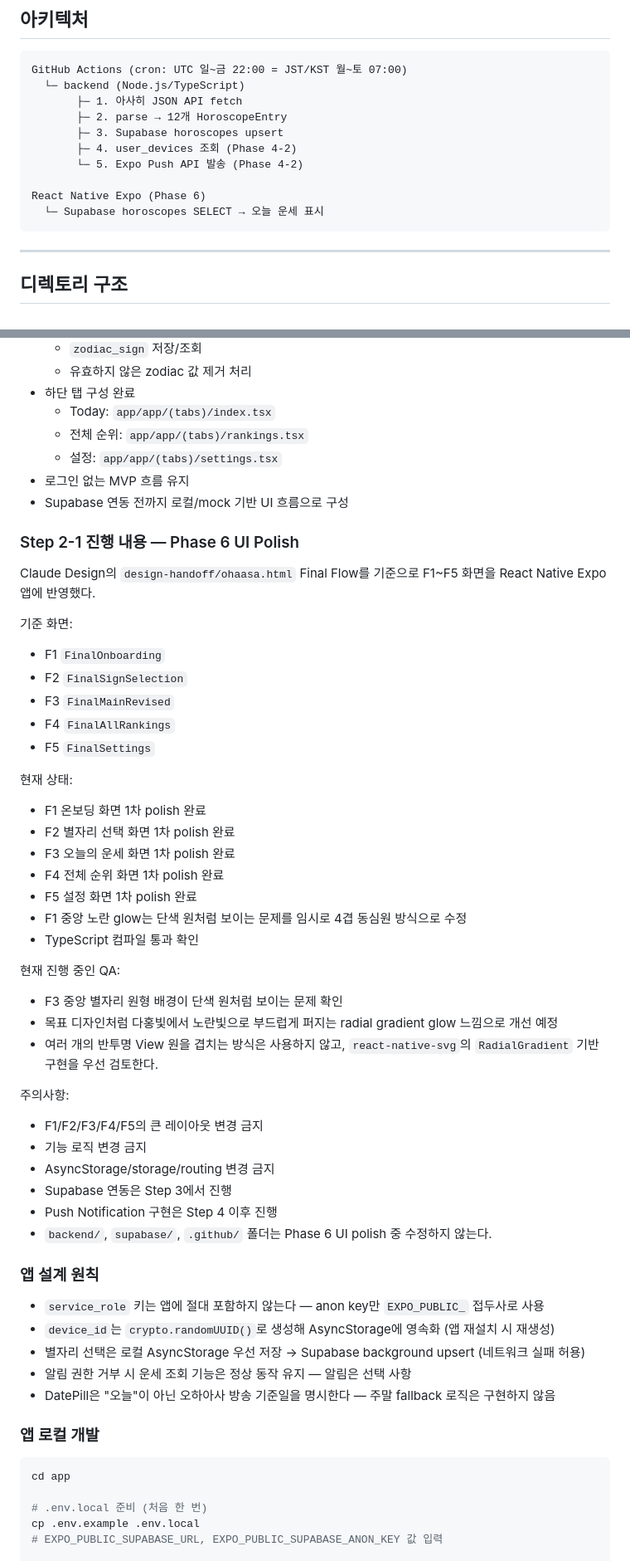
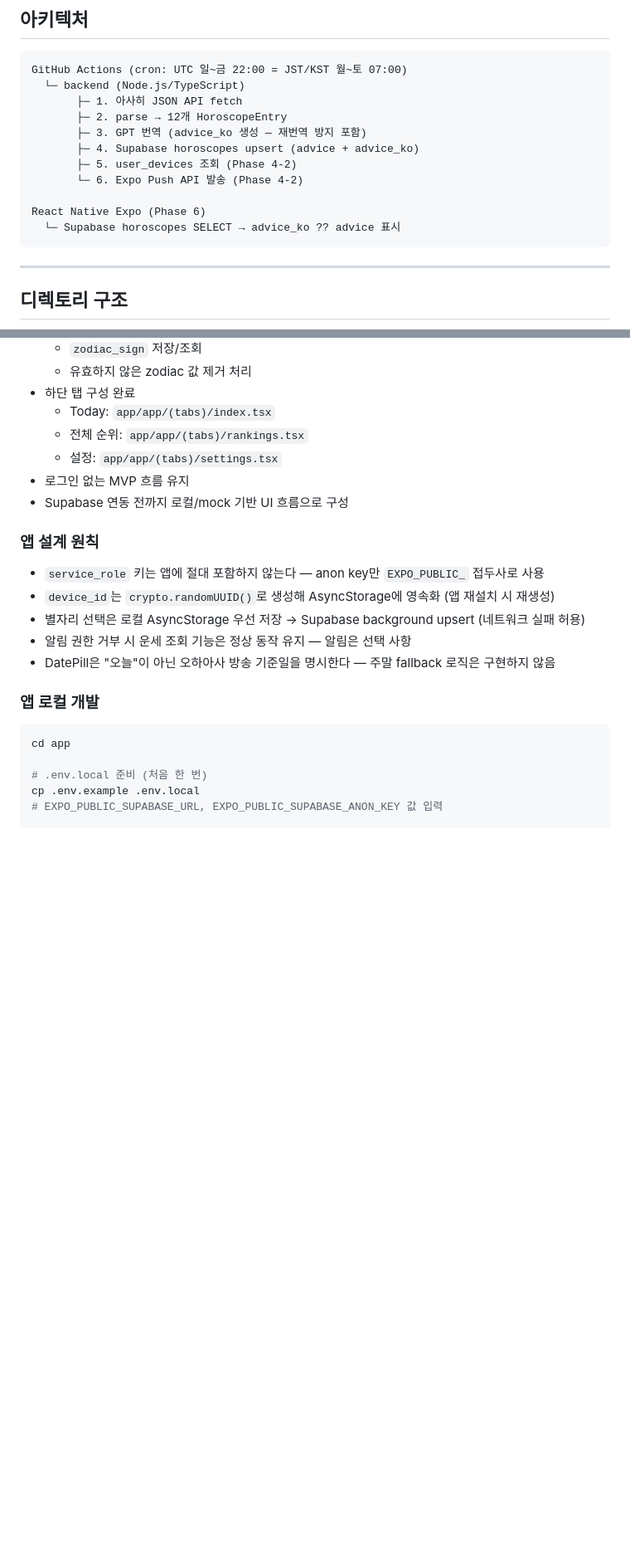
Before and after one commit to JeongWon-CHO/Ohaasa, a Markdown page: CLAUDE.md, 2 parts joined by grey strips. Shown at 83% size. Rendered like a GitHub page; blank space fills up the shorter version.

Commit message:
chore: supabase 연동 상황까지 업데이트

````diff
--- a/CLAUDE.md
+++ b/CLAUDE.md
@@ -21,12 +21,13 @@ GitHub Actions (cron: UTC 일~금 22:00 = JST/KST 월~토 07:00)
   └─ backend (Node.js/TypeScript)
        ├─ 1. 아사히 JSON API fetch
        ├─ 2. parse → 12개 HoroscopeEntry
-       ├─ 3. Supabase horoscopes upsert
-       ├─ 4. user_devices 조회 (Phase 4-2)
-       └─ 5. Expo Push API 발송 (Phase 4-2)
+       ├─ 3. GPT 번역 (advice_ko 생성 — 재번역 방지 포함)
+       ├─ 4. Supabase horoscopes upsert (advice + advice_ko)
+       ├─ 5. user_devices 조회 (Phase 4-2)
+       └─ 6. Expo Push API 발송 (Phase 4-2)
 
 React Native Expo (Phase 6)
-  └─ Supabase horoscopes SELECT → 오늘 운세 표시
+  └─ Supabase horoscopes SELECT → advice_ko ?? advice 표시
 ```
 
 ---
@@ -331,43 +341,6 @@ GitHub repo → Settings → Secrets and variables → Actions → New repositor
   - 설정: `app/app/(tabs)/settings.tsx`
 - 로그인 없는 MVP 흐름 유지
 - Supabase 연동 전까지 로컬/mock 기반 UI 흐름으로 구성
-
-### Step 2-1 진행 내용 — Phase 6 UI Polish
-
-Claude Design의 `design-handoff/ohaasa.html` Final Flow를 기준으로 F1~F5 화면을 React Native Expo 앱에 반영했다.
-
-기준 화면:
-
-- F1 `FinalOnboarding`
-- F2 `FinalSignSelection`
-- F3 `FinalMainRevised`
-- F4 `FinalAllRankings`
-- F5 `FinalSettings`
-
-현재 상태:
-
-- F1 온보딩 화면 1차 polish 완료
-- F2 별자리 선택 화면 1차 polish 완료
-- F3 오늘의 운세 화면 1차 polish 완료
-- F4 전체 순위 화면 1차 polish 완료
-- F5 설정 화면 1차 polish 완료
-- F1 중앙 노란 glow는 단색 원처럼 보이는 문제를 임시로 4겹 동심원 방식으로 수정
-- TypeScript 컴파일 통과 확인
-
-현재 진행 중인 QA:
-
-- F3 중앙 별자리 원형 배경이 단색 원처럼 보이는 문제 확인
-- 목표 디자인처럼 다홍빛에서 노란빛으로 부드럽게 퍼지는 radial gradient glow 느낌으로 개선 예정
-- 여러 개의 반투명 View 원을 겹치는 방식은 사용하지 않고, `react-native-svg`의 `RadialGradient` 기반 구현을 우선 검토한다.
-
-주의사항:
-
-- F1/F2/F3/F4/F5의 큰 레이아웃 변경 금지
-- 기능 로직 변경 금지
-- AsyncStorage/storage/routing 변경 금지
-- Supabase 연동은 Step 3에서 진행
-- Push Notification 구현은 Step 4 이후 진행
-- `backend/`, `supabase/`, `.github/` 폴더는 Phase 6 UI polish 중 수정하지 않는다.
 
 ### 앱 설계 원칙
 
````
Also changed, not shown: other parts of CLAUDE.md (+24 -15 lines).
